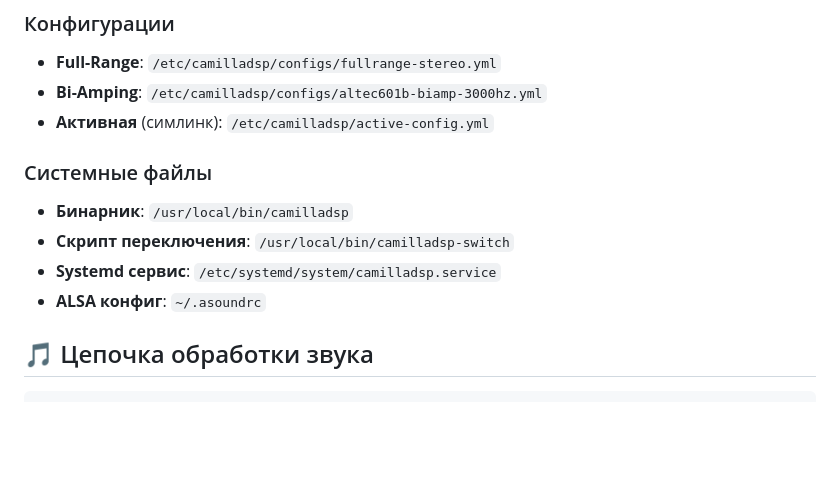
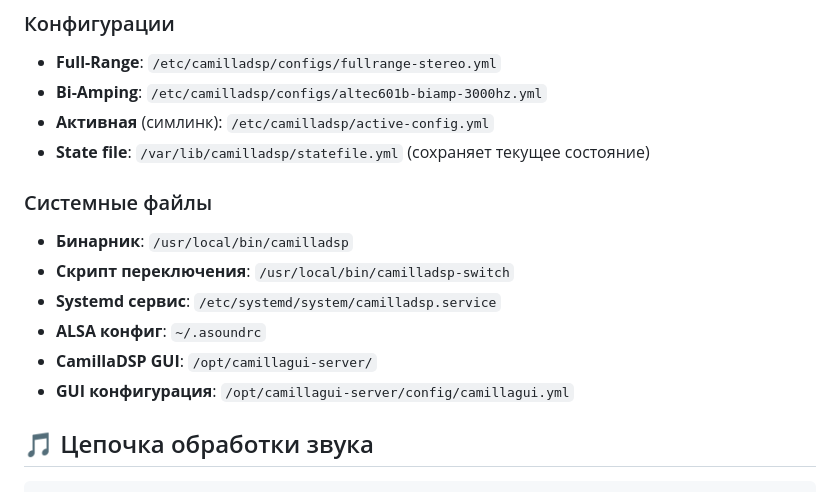
Before and after one commit to EvgeniiiV/aether-player, a Markdown page: CAMILLADSP_SETUP.md, the part around the change. Drawn GitHub-style; blank space fills up the shorter version.

Commit message:
Update CamillaDSP documentation with GUI and statefile paths
Добавлена информация о:
- State file для сохранения состояния CamillaDSP
- Путях к CamillaDSP GUI и его конфигурации

Это отражает последние изменения в настройке системы.

Co-Authored-By: Claude Sonnet 4.5 <noreply@anthropic.com>

```diff
--- a/CAMILLADSP_SETUP.md
+++ b/CAMILLADSP_SETUP.md
@@ -64,12 +64,15 @@ camilladsp-switch
 - **Full-Range**: `/etc/camilladsp/configs/fullrange-stereo.yml`
 - **Bi-Amping**: `/etc/camilladsp/configs/altec601b-biamp-3000hz.yml`
 - **Активная** (симлинк): `/etc/camilladsp/active-config.yml`
+- **State file**: `/var/lib/camilladsp/statefile.yml` (сохраняет текущее состояние)
 
 ### Системные файлы
 - **Бинарник**: `/usr/local/bin/camilladsp`
 - **Скрипт переключения**: `/usr/local/bin/camilladsp-switch`
 - **Systemd сервис**: `/etc/systemd/system/camilladsp.service`
 - **ALSA конфиг**: `~/.asoundrc`
+- **CamillaDSP GUI**: `/opt/camillagui-server/`
+- **GUI конфигурация**: `/opt/camillagui-server/config/camillagui.yml`
 
 ## 🎵 Цепочка обработки звука
 
```
